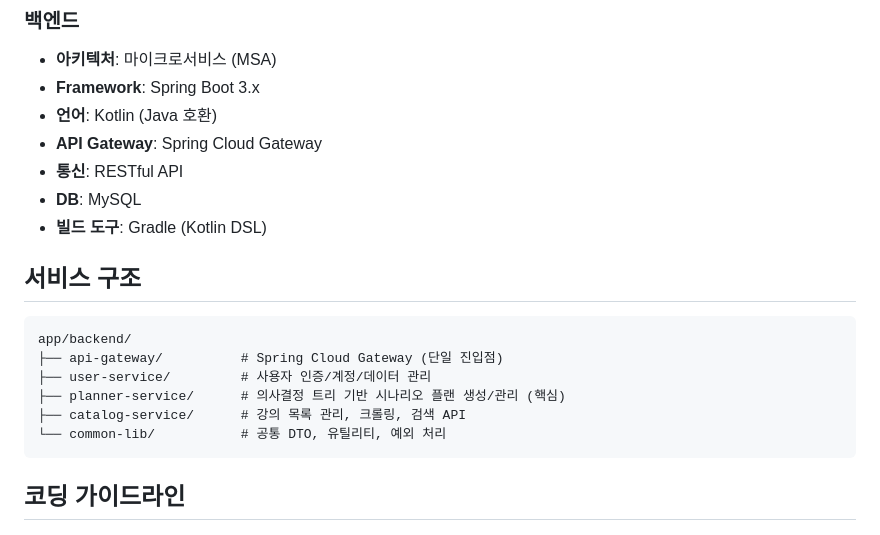
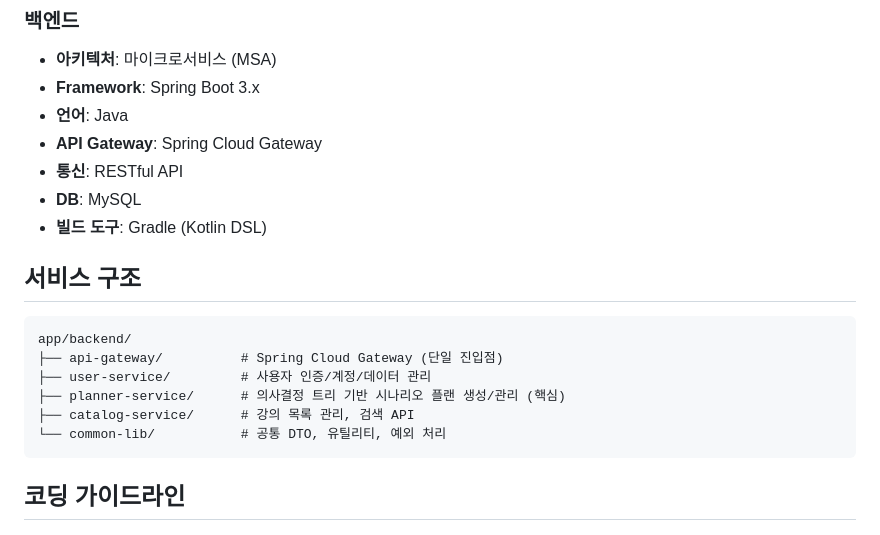
Before and after one commit to SolidCitadel/UniPlan, a Markdown page: .github/copilot-instructions.md, the part around the change. GitHub-like rendering.

Commit message:
docs: 구조 설명 수정

````diff
--- a/.github/copilot-instructions.md
+++ b/.github/copilot-instructions.md
@@ -12,7 +12,7 @@
 ### 백엔드
 - **아키텍처**: 마이크로서비스 (MSA)
 - **Framework**: Spring Boot 3.x
-- **언어**: Kotlin (Java 호환)
+- **언어**: Java
 - **API Gateway**: Spring Cloud Gateway
 - **통신**: RESTful API
 - **DB**: MySQL
@@ -25,7 +25,7 @@ app/backend/
 ├── api-gateway/          # Spring Cloud Gateway (단일 진입점)
 ├── user-service/         # 사용자 인증/계정/데이터 관리
 ├── planner-service/      # 의사결정 트리 기반 시나리오 플랜 생성/관리 (핵심)
-├── catalog-service/      # 강의 목록 관리, 크롤링, 검색 API
+├── catalog-service/      # 강의 목록 관리, 검색 API
 └── common-lib/           # 공통 DTO, 유틸리티, 예외 처리
 ```
 
````
